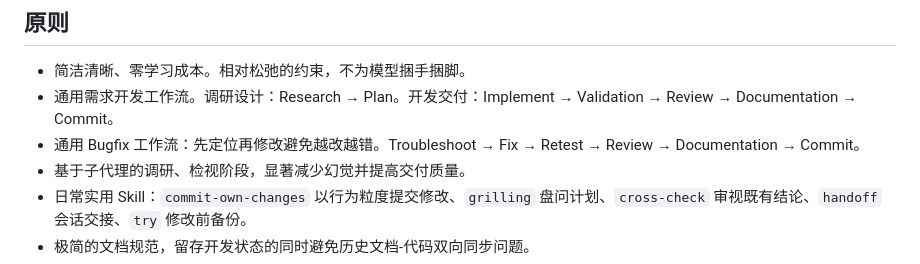
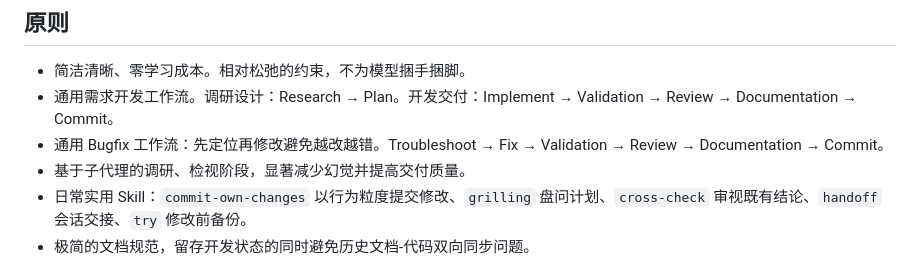
Before and after one commit to john-walks-slow/rabbit-skills, a Markdown page: Readme.md, the part around the change. Drawn GitHub-style.

Commit message:
Revise bugfix workflow in Readme.md
Updated the bugfix workflow to include validation instead of retest.

```diff
--- a/Readme.md
+++ b/Readme.md
@@ -6,7 +6,7 @@
 
 - 简洁清晰、零学习成本。相对松弛的约束，不为模型捆手捆脚。
 - 通用需求开发工作流。调研设计：Research → Plan。开发交付：Implement → Validation → Review → Documentation → Commit。
-- 通用 Bugfix 工作流：先定位再修改避免越改越错。Troubleshoot → Fix → Retest → Review → Documentation → Commit。
+- 通用 Bugfix 工作流：先定位再修改避免越改越错。Troubleshoot → Fix → Validation → Review → Documentation → Commit。
 - 基于子代理的调研、检视阶段，显著减少幻觉并提高交付质量。
 - 日常实用 Skill：`commit-own-changes` 以行为粒度提交修改、`grilling` 盘问计划、`cross-check` 审视既有结论、`handoff` 会话交接、`try` 修改前备份。
 - 极简的文档规范，留存开发状态的同时避免历史文档-代码双向同步问题。
```
